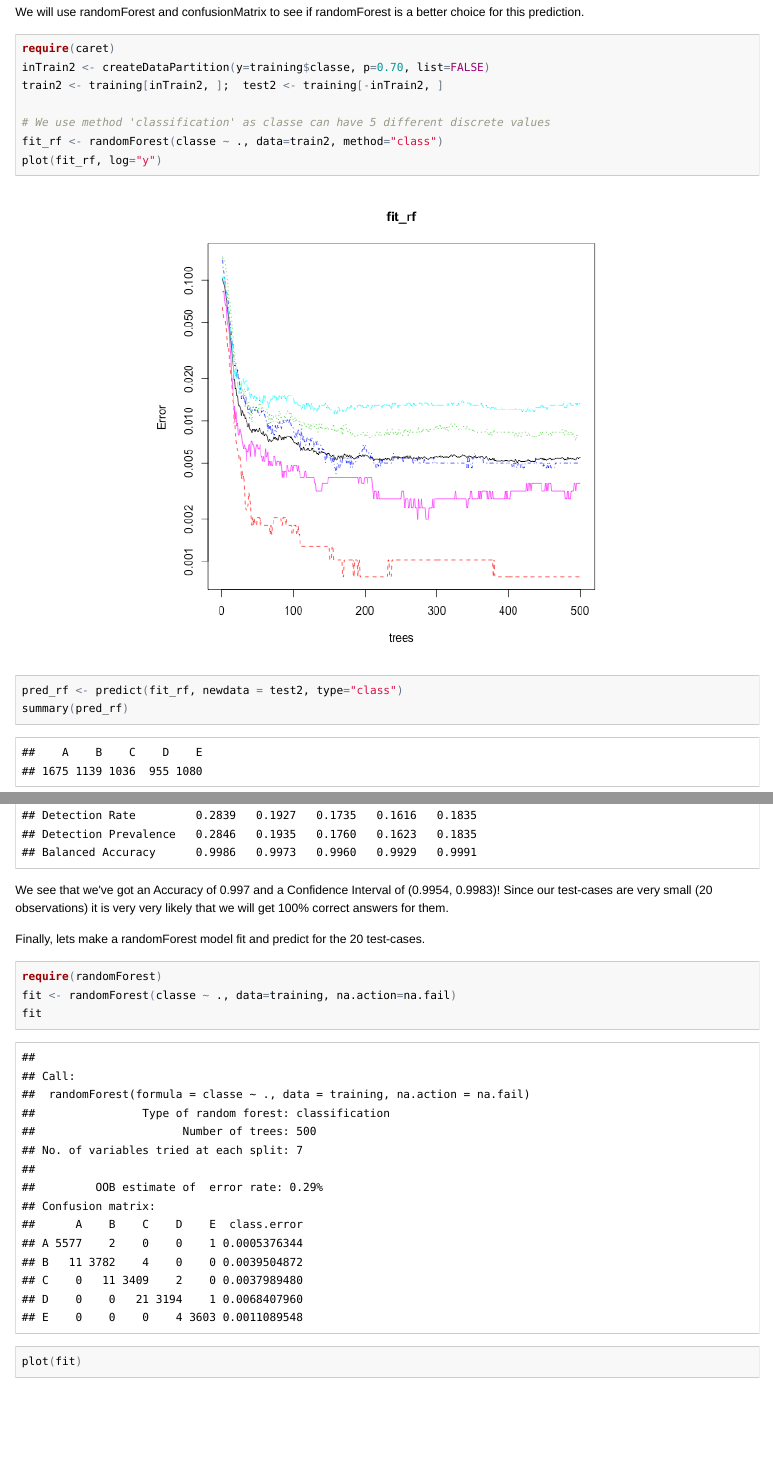
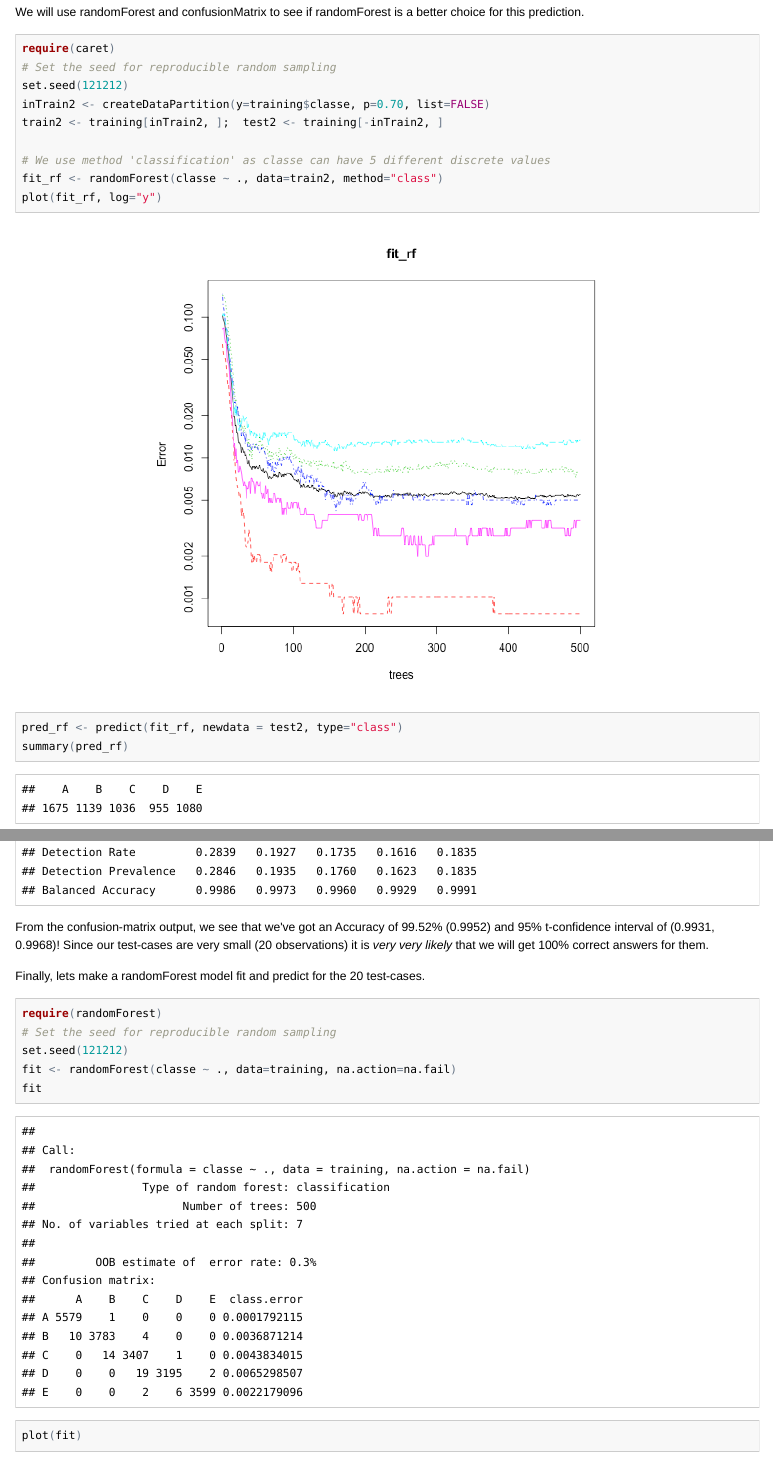
Before and after one commit to sadurais/datasci, an R Markdown document (predmachlearn-010/peer_assign_writeup/predict_activity_quality_writeup.Rmd): the page in a window 1100 px wide, from 1510 px down, and a second part further down, joined at a grey line. The pictures show the output file predmachlearn-010/peer_assign_writeup/predict_activity_quality_writeup.html that the author committed with the source, opened offline.

Commit message:
Corrected issues because of forgotten set.seed()

````diff
--- a/predmachlearn-010/peer_assign_writeup/predict_activity_quality_writeup.Rmd
+++ b/predmachlearn-010/peer_assign_writeup/predict_activity_quality_writeup.Rmd
@@ -69,6 +69,8 @@ We will use randomForest and confusionMatrix to see if randomForest is a
 better choice for this prediction.
 ```{r cache=FALSE}
 require(caret)
+# Set the seed for reproducible random sampling
+set.seed(121212)
 inTrain2 <- createDataPartition(y=training$classe, p=0.70, list=FALSE)
 train2 <- training[inTrain2, ];  test2 <- training[-inTrain2, ]
 
@@ -86,13 +88,16 @@ data.
 ```{r}
 cmat <- confusionMatrix(pred_rf, test2$class); cmat
 ```
-We see that we've got an Accuracy of 0.997 and a Confidence Interval of
-(0.9954, 0.9983)! Since our test-cases are very small (20 observations)
-it is very very likely that we will get 100% correct answers for them.
+From the confusion-matrix output, we see that we've got an Accuracy of
+99.52% (0.9952) and 95% t-confidence interval of (0.9931, 0.9968)!
+Since our test-cases are very small (20 observations) it is *very very likely*
+that we will get 100% correct answers for them.
 
 Finally, lets make a randomForest model fit and predict for the 20 test-cases.
 ```{r cache=FALSE}
 require(randomForest)
+# Set the seed for reproducible random sampling
+set.seed(121212)
 fit <- randomForest(classe ~ ., data=training, na.action=na.fail)
 fit
 plot(fit)
````
Also changed, not shown: predmachlearn-010/peer_assign_writeup/pml.R (+9 -2 lines), predmachlearn-010/peer_assign_writeup/figure/unnamed-chunk-5-1.png, predmachlearn-010/peer_assign_writeup/predict_activity_quality_writeup.html, predmachlearn-010/peer_assign_writeup/predict_activity_quality_writeup.md, predmachlearn-010/peer_assign_writeup/predict_activity_quality_writeup_files/figure-html/unnamed-chunk-5-1.png, predmachlearn-010/peer_assign_writeup/predict_activity_quality_writeup.Rmd (2 more changed lines).
